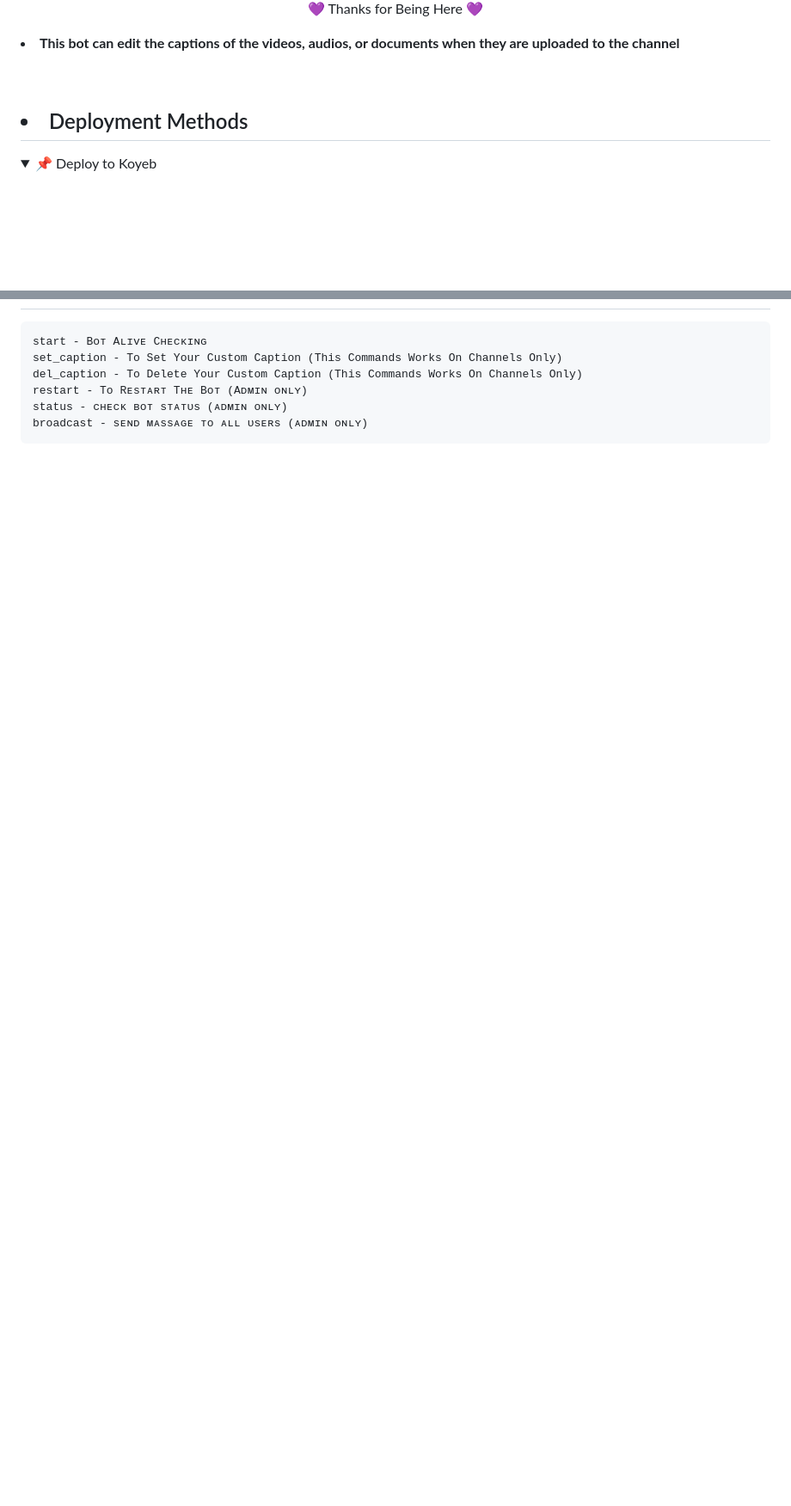
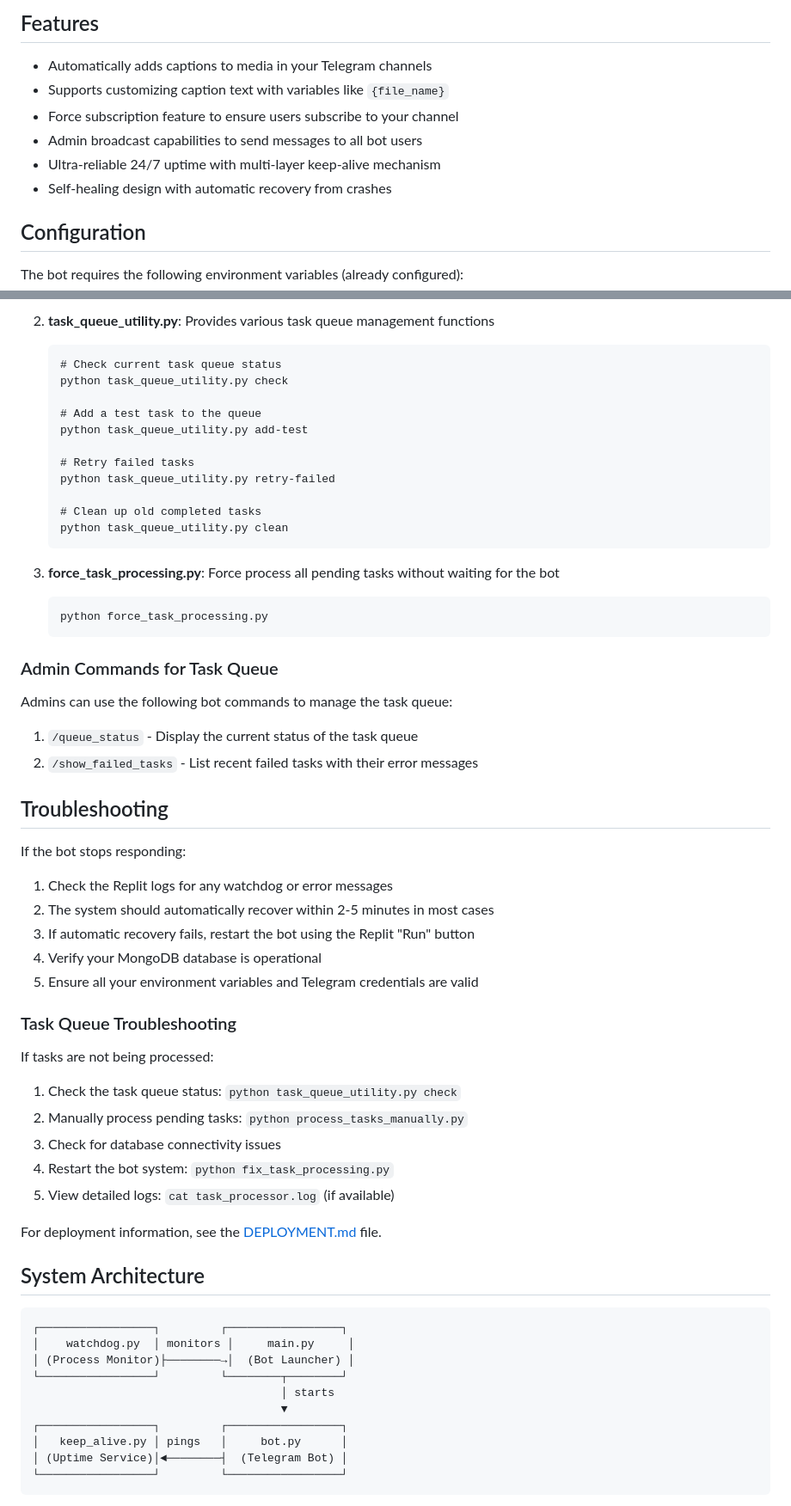
Before and after one commit to super7usr/Advance-simple-caption-edit-bot, a Markdown page: README.md, 2 parts joined by grey strips. Shown at 86% size. GitHub-like rendering; folded sections open; blank space fills up the shorter version.

````diff
--- a/README.md
+++ b/README.md
@@ -6,10 +4,14 @@
 
-<p align="center">💜 Thanks for Being Here 💜</p>
+## Features
 
-<p align='center'><b><li>This bot can edit the captions of the videos, audios, or documents when they are uploaded to the channel</b></p>
-<br>
+- Automatically adds captions to media in your Telegram channels
+- Supports customizing caption text with variables like `{file_name}`
+- Force subscription feature to ensure users subscribe to your channel
+- Admin broadcast capabilities to send messages to all bot users
+- Ultra-reliable 24/7 uptime with multi-layer keep-alive mechanism
+- Self-healing design with automatic recovery from crashes
 
-## <li> Deployment Methods
+## Configuration
 
-<details><summary>📌 Deploy to Koyeb </summary>
+The bot requires the following environment variables (already configured):
 
@@ -59,9 +96,64 @@
+2. **task_queue_utility.py**: Provides various task queue management functions
+   ```
+   # Check current task queue status
+   python task_queue_utility.py check
+
+   # Add a test task to the queue
+   python task_queue_utility.py add-test
+
+   # Retry failed tasks
+   python task_queue_utility.py retry-failed
+
+   # Clean up old completed tasks
+   python task_queue_utility.py clean
+   ```
+
+3. **force_task_processing.py**: Force process all pending tasks without waiting for the bot
+   ```
+   python force_task_processing.py
+   ```
+
+### Admin Commands for Task Queue
+
+Admins can use the following bot commands to manage the task queue:
+
+1. `/queue_status` - Display the current status of the task queue
+2. `/show_failed_tasks` - List recent failed tasks with their error messages
+
+## Troubleshooting
+
+If the bot stops responding:
+
+1. Check the Replit logs for any watchdog or error messages
+2. The system should automatically recover within 2-5 minutes in most cases
+3. If automatic recovery fails, restart the bot using the Replit "Run" button
+4. Verify your MongoDB database is operational
+5. Ensure all your environment variables and Telegram credentials are valid
+
+### Task Queue Troubleshooting
+
+If tasks are not being processed:
+
+1. Check the task queue status: `python task_queue_utility.py check`
+2. Manually process pending tasks: `python process_tasks_manually.py`
+3. Check for database connectivity issues
+4. Restart the bot system: `python fix_task_processing.py`
+5. View detailed logs: `cat task_processor.log` (if available)
+
+For deployment information, see the [DEPLOYMENT.md](DEPLOYMENT.md) file.
+
+## System Architecture
+
 ```
-start - Bᴏᴛ Aʟɪᴠᴇ Cʜᴇᴄᴋɪɴɢ
-set_caption - To Set Your Custom Caption (This Commands Works On Channels Only)
-del_caption - To Delete Your Custom Caption (This Commands Works On Channels Only)
-restart - Tᴏ Rᴇsᴛᴀʀᴛ Tʜᴇ Bᴏᴛ (Aᴅᴍɪɴ ᴏɴʟʏ)
-status - ᴄʜᴇᴄᴋ ʙᴏᴛ sᴛᴀᴛᴜs (ᴀᴅᴍɪɴ ᴏɴʟʏ)
-broadcast - sᴇɴᴅ ᴍᴀssᴀɢᴇ ᴛᴏ ᴀʟʟ ᴜsᴇʀs (ᴀᴅᴍɪɴ ᴏɴʟʏ)
+┌─────────────────┐         ┌─────────────────┐
+│    watchdog.py  │ monitors │     main.py     │
+│ (Process Monitor)├────────→│  (Bot Launcher) │
+└─────────────────┘         └────────┬────────┘
+                                     │ starts
+                                     ▼
+┌─────────────────┐         ┌─────────────────┐
+│   keep_alive.py │ pings   │     bot.py      │
+│ (Uptime Service)│◄────────┤  (Telegram Bot) │
+└─────────────────┘         └─────────────────┘
 ```
 
````
Also changed, not shown: other parts of README.md (+70 -42 lines).
